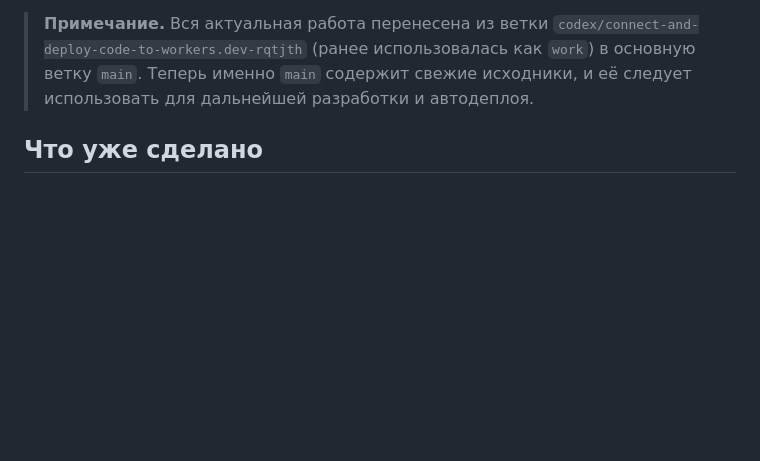
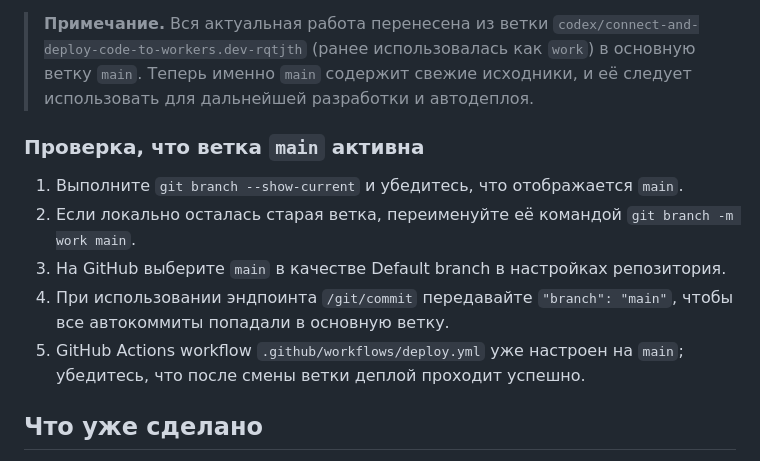
Before and after one commit to buyclientuz-pixel/targetbot, a Markdown page: README.md, the part around the change. GitHub-like rendering; blank space fills up the shorter version.

Commit message:
docs: add main branch verification steps

```diff
--- a/README.md
+++ b/README.md
@@ -13,6 +13,13 @@
 > **Примечание.** Вся актуальная работа перенесена из ветки `codex/connect-and-deploy-code-to-workers.dev-rqtjth` (ранее
 > использовалась как `work`) в основную ветку `main`. Теперь именно `main` содержит свежие исходники, и её следует
 > использовать для дальнейшей разработки и автодеплоя.
+
+### Проверка, что ветка `main` активна
+1. Выполните `git branch --show-current` и убедитесь, что отображается `main`.
+2. Если локально осталась старая ветка, переименуйте её командой `git branch -m work main`.
+3. На GitHub выберите `main` в качестве Default branch в настройках репозитория.
+4. При использовании эндпоинта `/git/commit` передавайте `"branch": "main"`, чтобы все автокоммиты попадали в основную ветку.
+5. GitHub Actions workflow `.github/workflows/deploy.yml` уже настроен на `main`; убедитесь, что после смены ветки деплой проходит успешно.
 
 ## Что уже сделано
 - Воркер (`src/index.js`) обрабатывает маршруты `/health`, `/`, `/tg`, `/fb_auth`, `/fb_cb`, `/fb_debug`, `/p/{code}`.
```
